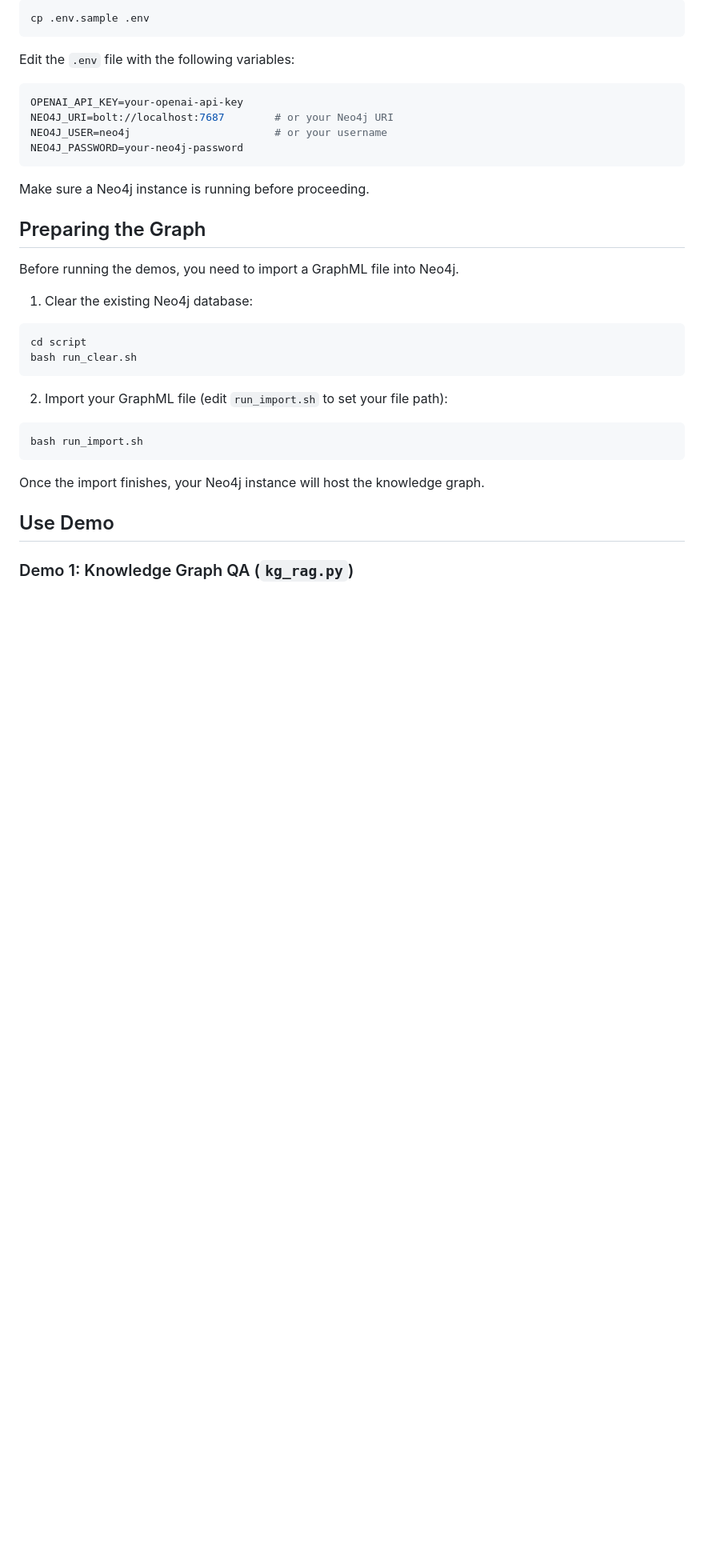
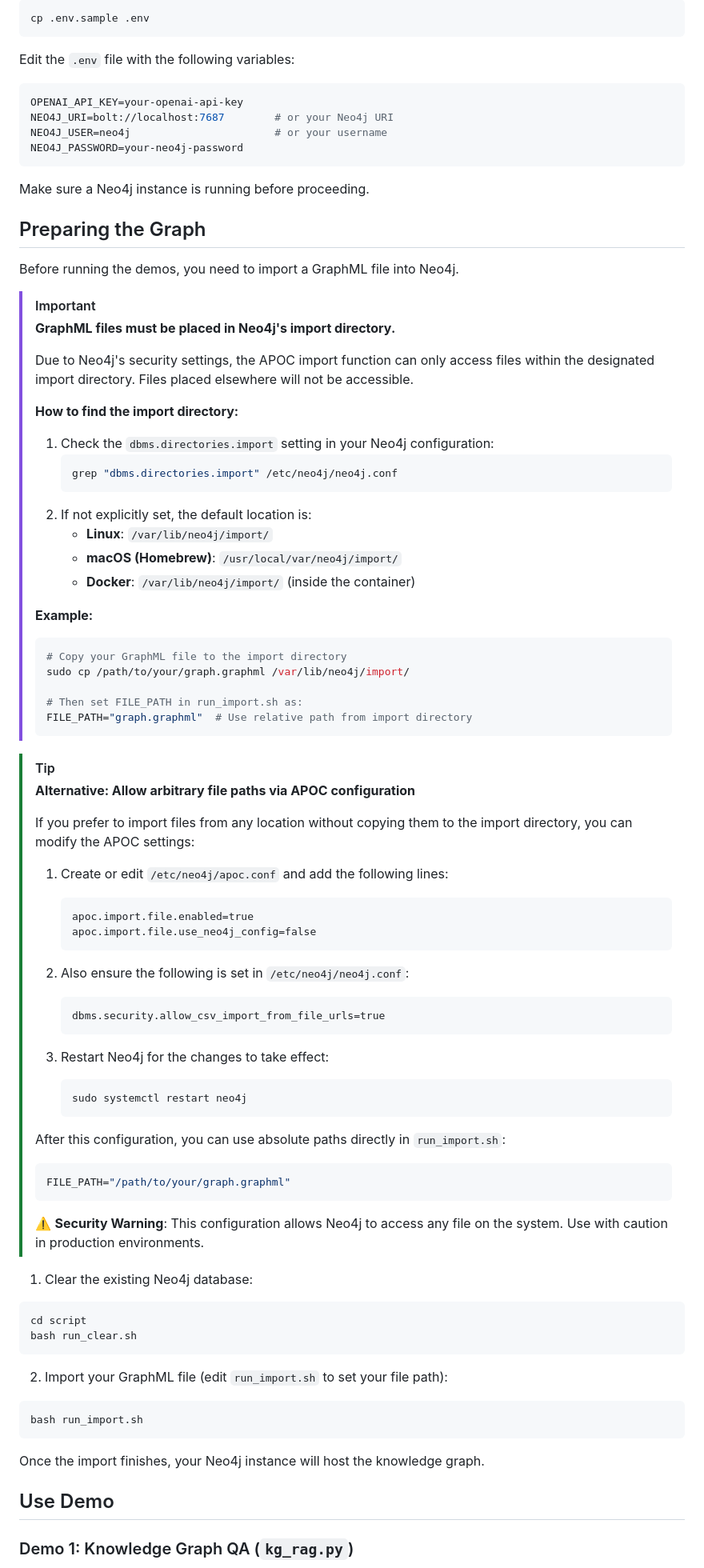
Before and after one commit to FujitsuResearch/FieldWork_Knowledge, a Markdown page: README.md, the part around the change. Shown at 80% size. Rendered like a GitHub page; blank space fills up the shorter version.

Commit message:
Add notes to README to where to place KG

````diff
--- a/README.md
+++ b/README.md
@@ -83,6 +83,59 @@ Make sure a Neo4j instance is running before proceeding.
 ## Preparing the Graph
 
 Before running the demos, you need to import a GraphML file into Neo4j.
+
+> [!IMPORTANT]
+> **GraphML files must be placed in Neo4j's import directory.**
+>
+> Due to Neo4j's security settings, the APOC import function can only access files within the designated import directory. Files placed elsewhere will not be accessible.
+>
+> **How to find the import directory:**
+>
+> 1. Check the `dbms.directories.import` setting in your Neo4j configuration:
+>    ```bash
+>    grep "dbms.directories.import" /etc/neo4j/neo4j.conf
+>    ```
+> 2. If not explicitly set, the default location is:
+>    - **Linux**: `/var/lib/neo4j/import/`
+>    - **macOS (Homebrew)**: `/usr/local/var/neo4j/import/`
+>    - **Docker**: `/var/lib/neo4j/import/` (inside the container)
+>
+> **Example:**
+> ```bash
+> # Copy your GraphML file to the import directory
+> sudo cp /path/to/your/graph.graphml /var/lib/neo4j/import/
+>
+> # Then set FILE_PATH in run_import.sh as:
+> FILE_PATH="graph.graphml"  # Use relative path from import directory
+> ```
+
+> [!TIP]
+> **Alternative: Allow arbitrary file paths via APOC configuration**
+>
+> If you prefer to import files from any location without copying them to the import directory, you can modify the APOC settings:
+>
+> 1. Create or edit `/etc/neo4j/apoc.conf` and add the following lines:
+>    ```
+>    apoc.import.file.enabled=true
+>    apoc.import.file.use_neo4j_config=false
+>    ```
+>
+> 2. Also ensure the following is set in `/etc/neo4j/neo4j.conf`:
+>    ```
+>    dbms.security.allow_csv_import_from_file_urls=true
+>    ```
+>
+> 3. Restart Neo4j for the changes to take effect:
+>    ```bash
+>    sudo systemctl restart neo4j
+>    ```
+>
+> After this configuration, you can use absolute paths directly in `run_import.sh`:
+> ```bash
+> FILE_PATH="/path/to/your/graph.graphml"
+> ```
+>
+> ⚠️ **Security Warning**: This configuration allows Neo4j to access any file on the system. Use with caution in production environments.
 
 1. Clear the existing Neo4j database:
 
````
